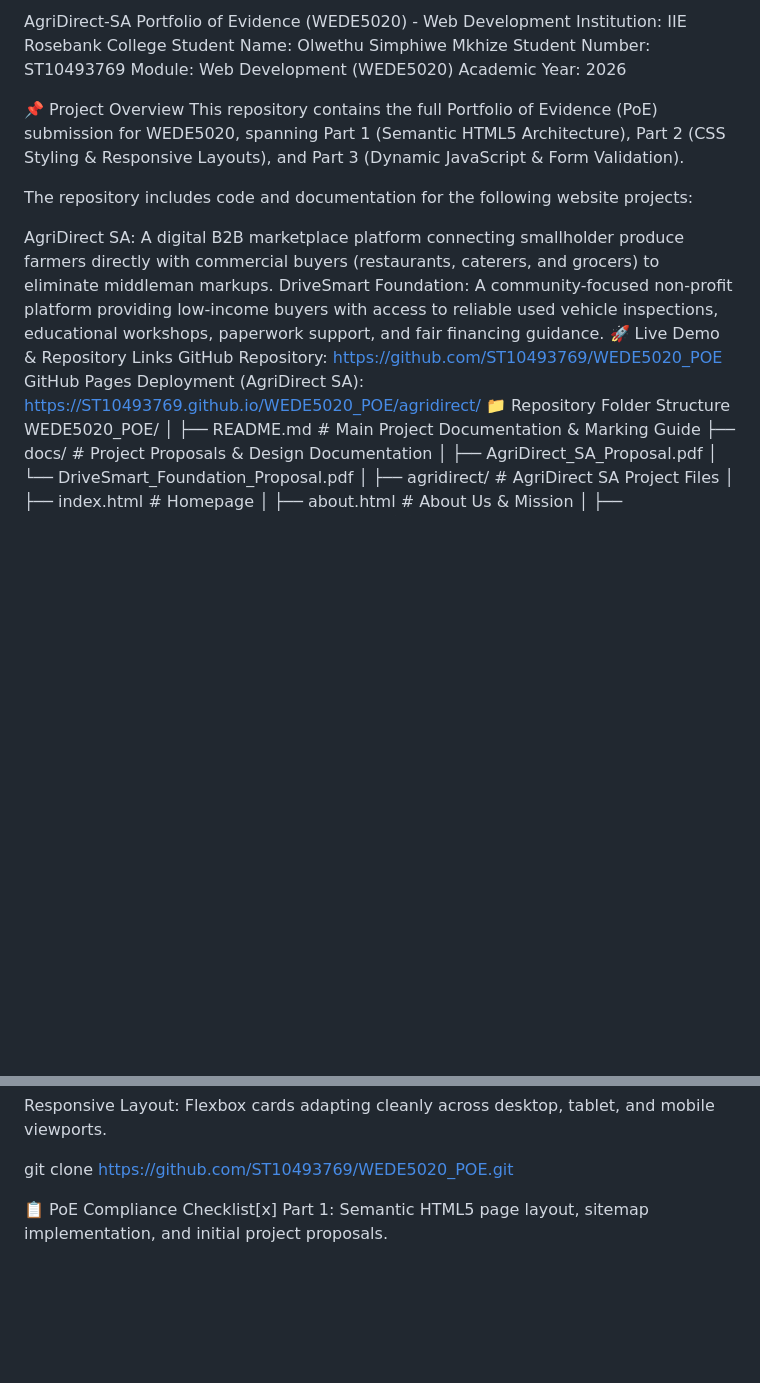
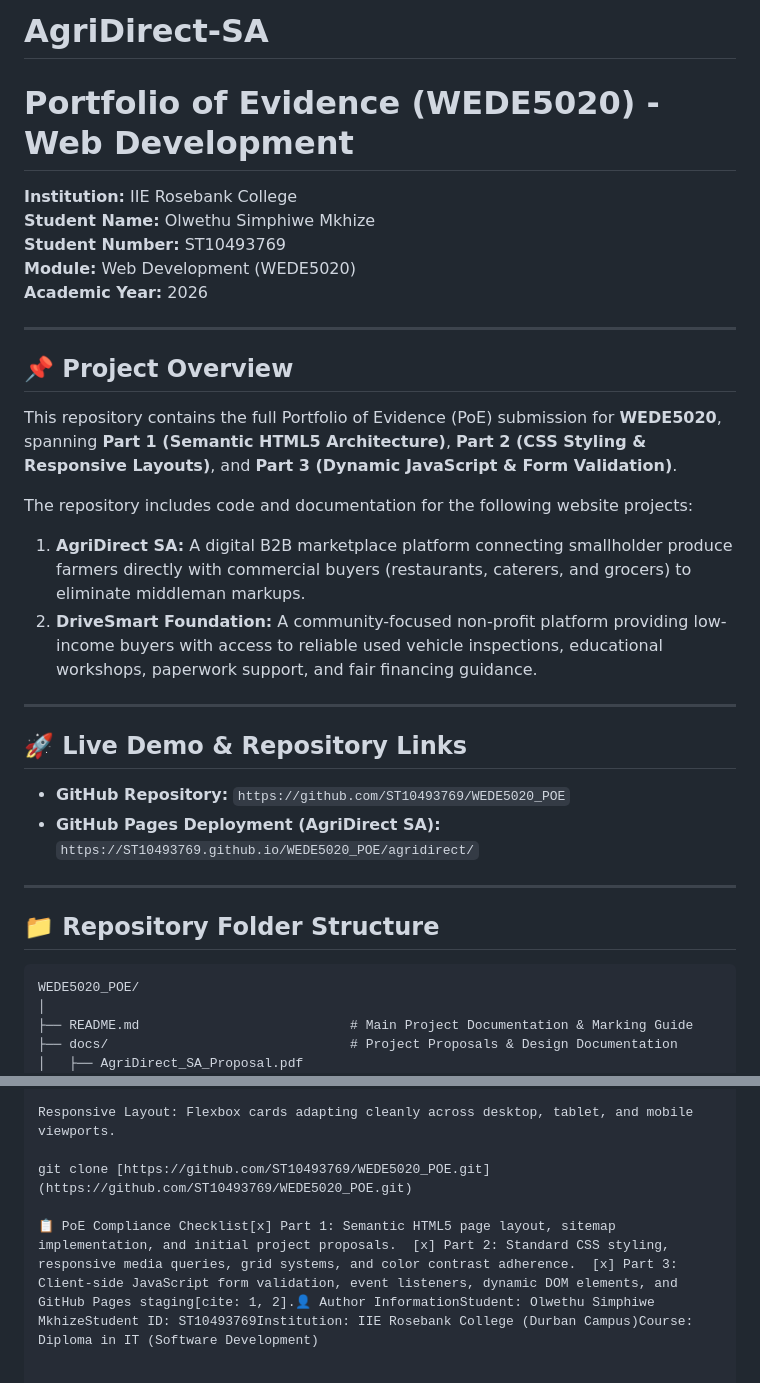
Before and after one commit to olwe366/AgriDirectSA, a Markdown page: README.md, 2 parts joined by grey strips. Rendered like a GitHub page; blank space fills up the shorter version.

Commit message:
Refactor README.md for better structure and readability
Updated the README.md to improve formatting and clarity, including adding section headers and enhancing the project overview.

````diff
--- a/README.md
+++ b/README.md
@@ -1,22 +1,35 @@
-AgriDirect-SA
-Portfolio of Evidence (WEDE5020) - Web Development
-Institution: IIE Rosebank College
-Student Name: Olwethu Simphiwe Mkhize
-Student Number: ST10493769
-Module: Web Development (WEDE5020)
-Academic Year: 2026
+# AgriDirect-SA
+# Portfolio of Evidence (WEDE5020) - Web Development
 
-📌 Project Overview
-This repository contains the full Portfolio of Evidence (PoE) submission for WEDE5020, spanning Part 1 (Semantic HTML5 Architecture), Part 2 (CSS Styling & Responsive Layouts), and Part 3 (Dynamic JavaScript & Form Validation).
+**Institution:** IIE Rosebank College
+**Student Name:** Olwethu Simphiwe Mkhize
+**Student Number:** ST10493769
+**Module:** Web Development (WEDE5020)
+**Academic Year:** 2026
+
+---
+
+## 📌 Project Overview
+
+This repository contains the full Portfolio of Evidence (PoE) submission for **WEDE5020**, spanning **Part 1 (Semantic HTML5 Architecture)**, **Part 2 (CSS Styling & Responsive Layouts)**, and **Part 3 (Dynamic JavaScript & Form Validation)**.
 
 The repository includes code and documentation for the following website projects:
+1. **AgriDirect SA:** A digital B2B marketplace platform connecting smallholder produce farmers directly with commercial buyers (restaurants, caterers, and grocers) to eliminate middleman markups.
+2. **DriveSmart Foundation:** A community-focused non-profit platform providing low-income buyers with access to reliable used vehicle inspections, educational workshops, paperwork support, and fair financing guidance.
 
-AgriDirect SA: A digital B2B marketplace platform connecting smallholder produce farmers directly with commercial buyers (restaurants, caterers, and grocers) to eliminate middleman markups.
-DriveSmart Foundation: A community-focused non-profit platform providing low-income buyers with access to reliable used vehicle inspections, educational workshops, paperwork support, and fair financing guidance.
-🚀 Live Demo & Repository Links
-GitHub Repository: https://github.com/ST10493769/WEDE5020_POE
-GitHub Pages Deployment (AgriDirect SA): https://ST10493769.github.io/WEDE5020_POE/agridirect/
-📁 Repository Folder Structure
+---
+
+## 🚀 Live Demo & Repository Links
+
+* **GitHub Repository:** `https://github.com/ST10493769/WEDE5020_POE`
+* **GitHub Pages Deployment (AgriDirect SA):** `https://ST10493769.github.io/WEDE5020_POE/agridirect/`
+
+
+---
+
+## 📁 Repository Folder Structure
+
+```text
 WEDE5020_POE/
 │
 ├── README.md                           # Main Project Documentation & Marking Guide
@@ -61,4 +74,4 @@ Responsive Layout: Flexbox cards adapting cleanly across desktop, tablet, and mo
 
 git clone [https://github.com/ST10493769/WEDE5020_POE.git](https://github.com/ST10493769/WEDE5020_POE.git)
 
-📋 PoE Compliance Checklist[x] Part 1: Semantic HTML5 page layout, sitemap implementation, and initial project proposals.
+📋 PoE Compliance Checklist[x] Part 1: Semantic HTML5 page layout, sitemap implementation, and initial project proposals.  [x] Part 2: Standard CSS styling, responsive media queries, grid systems, and color contrast adherence.  [x] Part 3: Client-side JavaScript form validation, event listeners, dynamic DOM elements, and GitHub Pages staging[cite: 1, 2].👤 Author InformationStudent: Olwethu Simphiwe MkhizeStudent ID: ST10493769Institution: IIE Rosebank College (Durban Campus)Course: Diploma in IT (Software Development)
````
